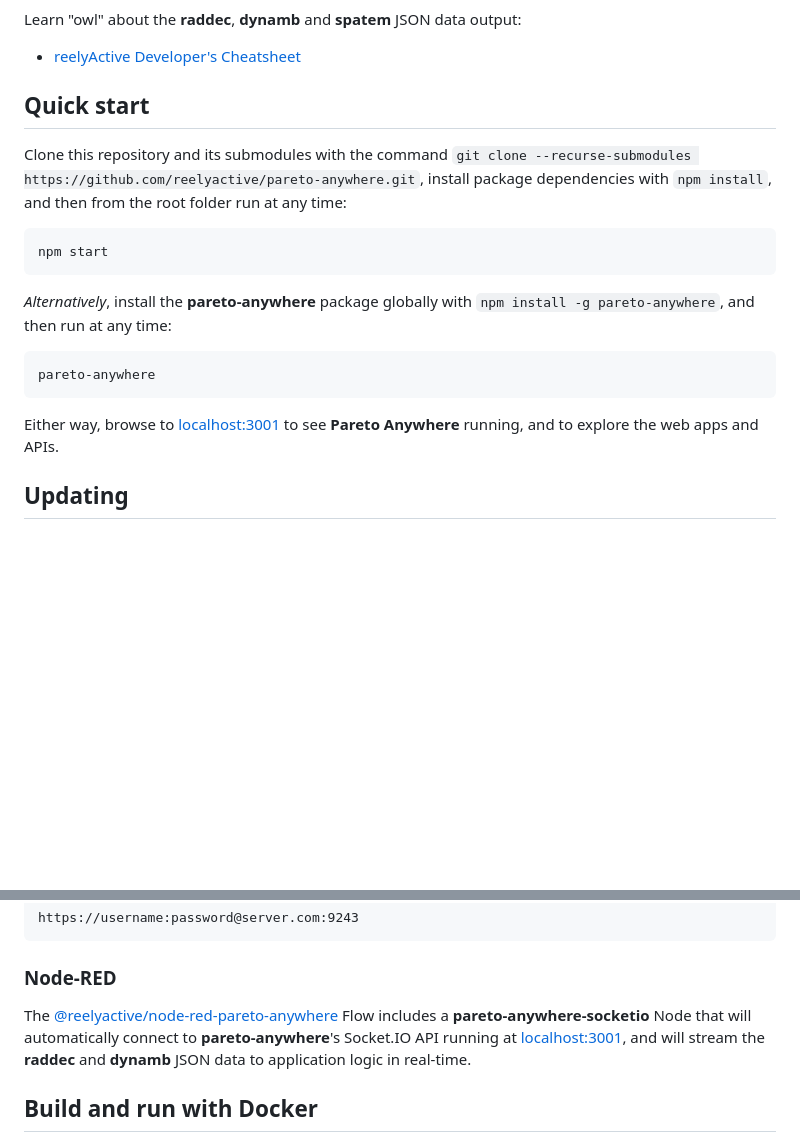
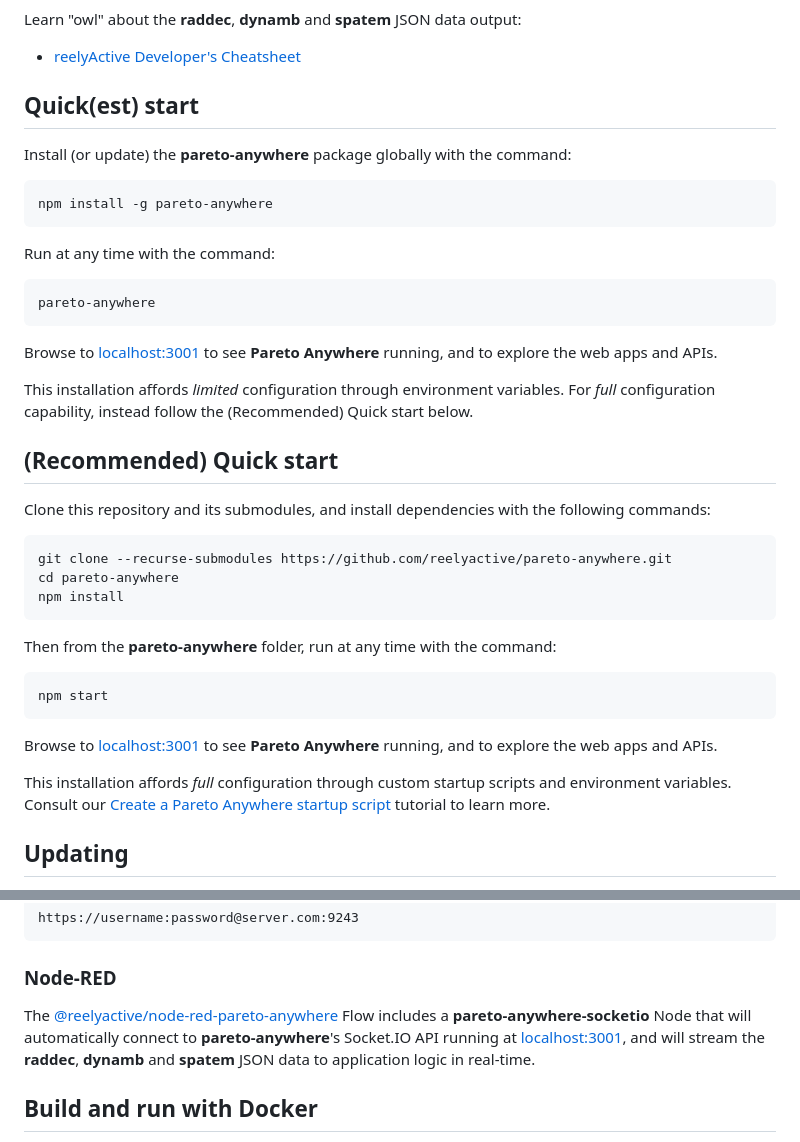
Before and after one commit to reelyactive/pareto-anywhere, a Markdown page: README.md, 2 parts joined by grey strips. GitHub-like rendering; blank space fills up the shorter version.

Commit message:
Split into Quick(est) and (Recommended) Quick start sections

```diff
--- a/README.md
+++ b/README.md
@@ -23,18 +23,38 @@ Learn "owl" about the __raddec__, __dynamb__ and __spatem__ JSON data output:
 - [reelyActive Developer's Cheatsheet](https://reelyactive.github.io/diy/cheatsheet/)
 
 
-Quick start
------------
+Quick(est) start
+----------------
 
-Clone this repository and its submodules with the command `git clone --recurse-submodules https://github.com/reelyactive/pareto-anywhere.git`, install package dependencies with `npm install`, and then from the root folder run at any time:
+Install (or update) the __pareto-anywhere__ package globally with the command:
+
+    npm install -g pareto-anywhere
+
+Run at any time with the command:
+
+    pareto-anywhere
+
+Browse to [localhost:3001](http://localhost:3001) to see __Pareto Anywhere__ running, and to explore the web apps and APIs.
+
+This installation affords _limited_ configuration through environment variables.  For _full_ configuration capability, instead follow the (Recommended) Quick start below.
+
+
+(Recommended) Quick start
+-------------------------
+
+Clone this repository and its submodules, and install dependencies with the following commands:
+
+    git clone --recurse-submodules https://github.com/reelyactive/pareto-anywhere.git
+    cd pareto-anywhere
+    npm install
+
+Then from the __pareto-anywhere__ folder, run at any time with the command:
 
     npm start
 
-_Alternatively_, install the __pareto-anywhere__ package globally with `npm install -g pareto-anywhere`, and then run at any time:
+Browse to [localhost:3001](http://localhost:3001) to see __Pareto Anywhere__ running, and to explore the web apps and APIs.
 
-    pareto-anywhere
-
-Either way, browse to [localhost:3001](http://localhost:3001) to see __Pareto Anywhere__ running, and to explore the web apps and APIs.
+This installation affords _full_ configuration through custom startup scripts and environment variables.  Consult our [Create a Pareto Anywhere startup script](https://reelyactive.github.io/diy/pareto-anywhere-startup-script/) tutorial to learn more.
 
 
 Updating
@@ -162,7 +182,7 @@ To instead have __pareto-anywhere__ store data in a _remote_ Elasticsearch datab
 
 ### Node-RED
 
-The [@reelyactive/node-red-pareto-anywhere](https://flows.nodered.org/node/@reelyactive/node-red-pareto-anywhere) Flow includes a __pareto-anywhere-socketio__ Node that will automatically connect to __pareto-anywhere__'s Socket.IO API running at [localhost:3001](http://localhost:3001), and will stream the __raddec__ and __dynamb__ JSON data to application logic in real-time.
+The [@reelyactive/node-red-pareto-anywhere](https://flows.nodered.org/node/@reelyactive/node-red-pareto-anywhere) Flow includes a __pareto-anywhere-socketio__ Node that will automatically connect to __pareto-anywhere__'s Socket.IO API running at [localhost:3001](http://localhost:3001), and will stream the __raddec__, __dynamb__ and __spatem__ JSON data to application logic in real-time.
 
 
 Build and run with Docker
```
